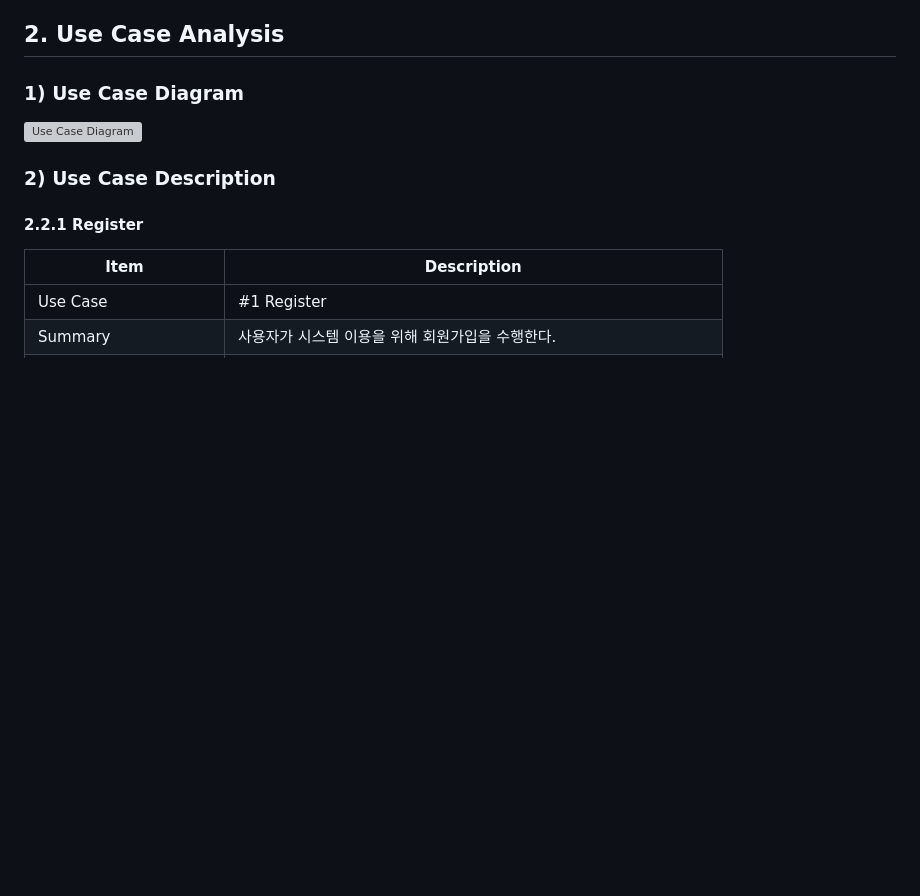
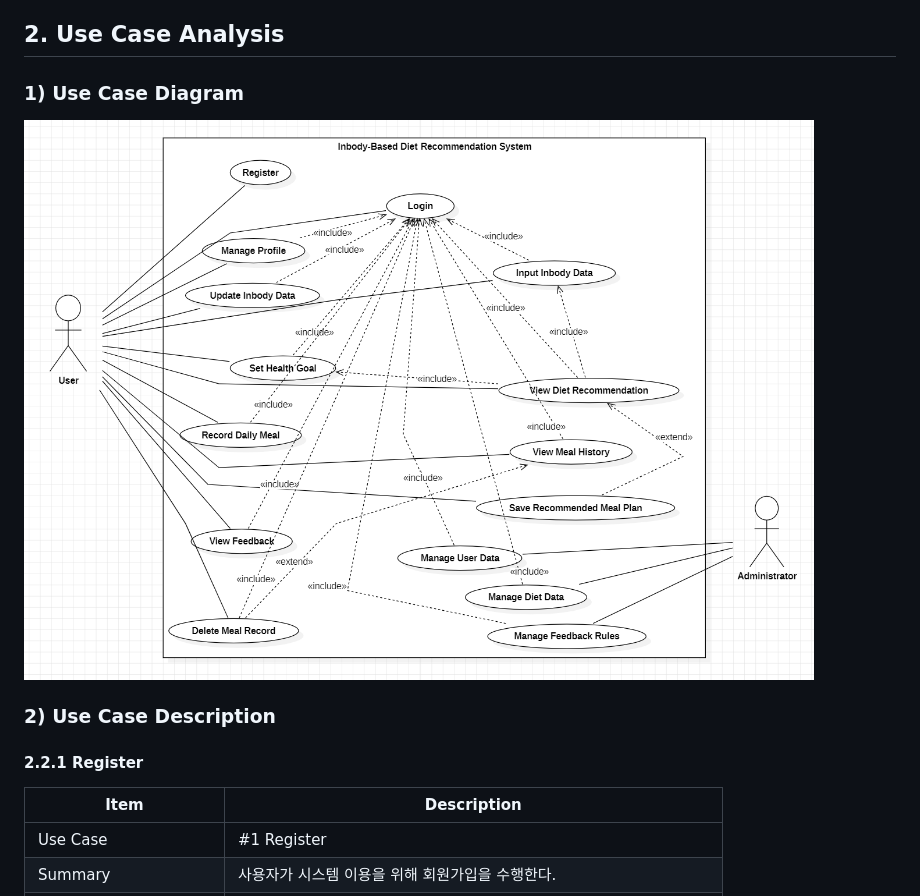
Before and after one commit to seohyun-jjang/OSS_Project, a Markdown page: Analysis_22411998_장서현.md, the part around the change. GitHub-like rendering; blank space fills up the shorter version; grey boxes are pictures that could not be loaded.

Commit message:
Update image paths in analysis document

```diff
--- a/Analysis_22411998_장서현.md
+++ b/Analysis_22411998_장서현.md
@@ -38,7 +38,7 @@ Inbody-Based Diet Recommendation System
 
 ### 1) Use Case Diagram
 
-![Use Case Diagram](usecase_diagram.png)
+![Use Case Diagram](images/usecase_diagram.png)
 
 ### 2) Use Case Description
 
```
